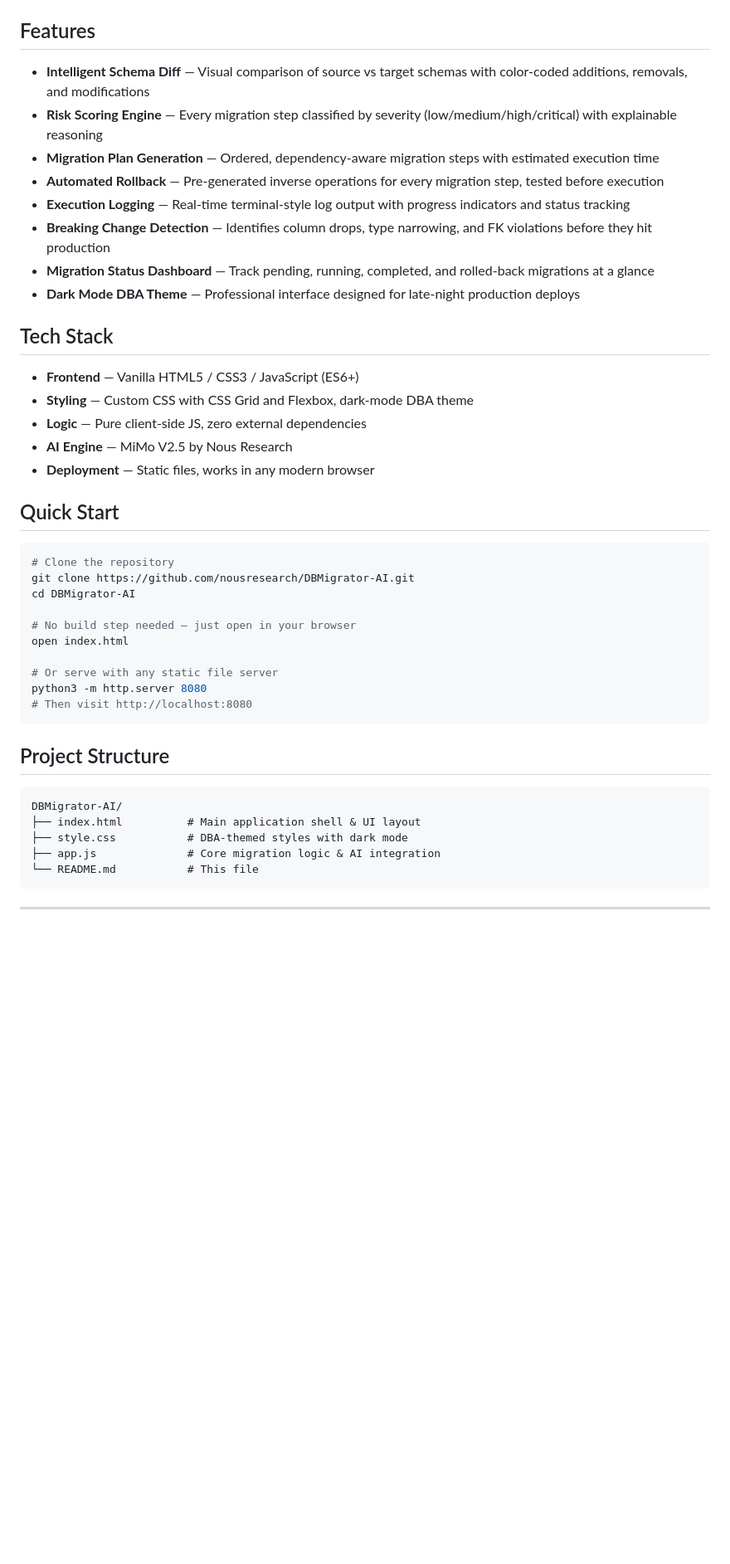
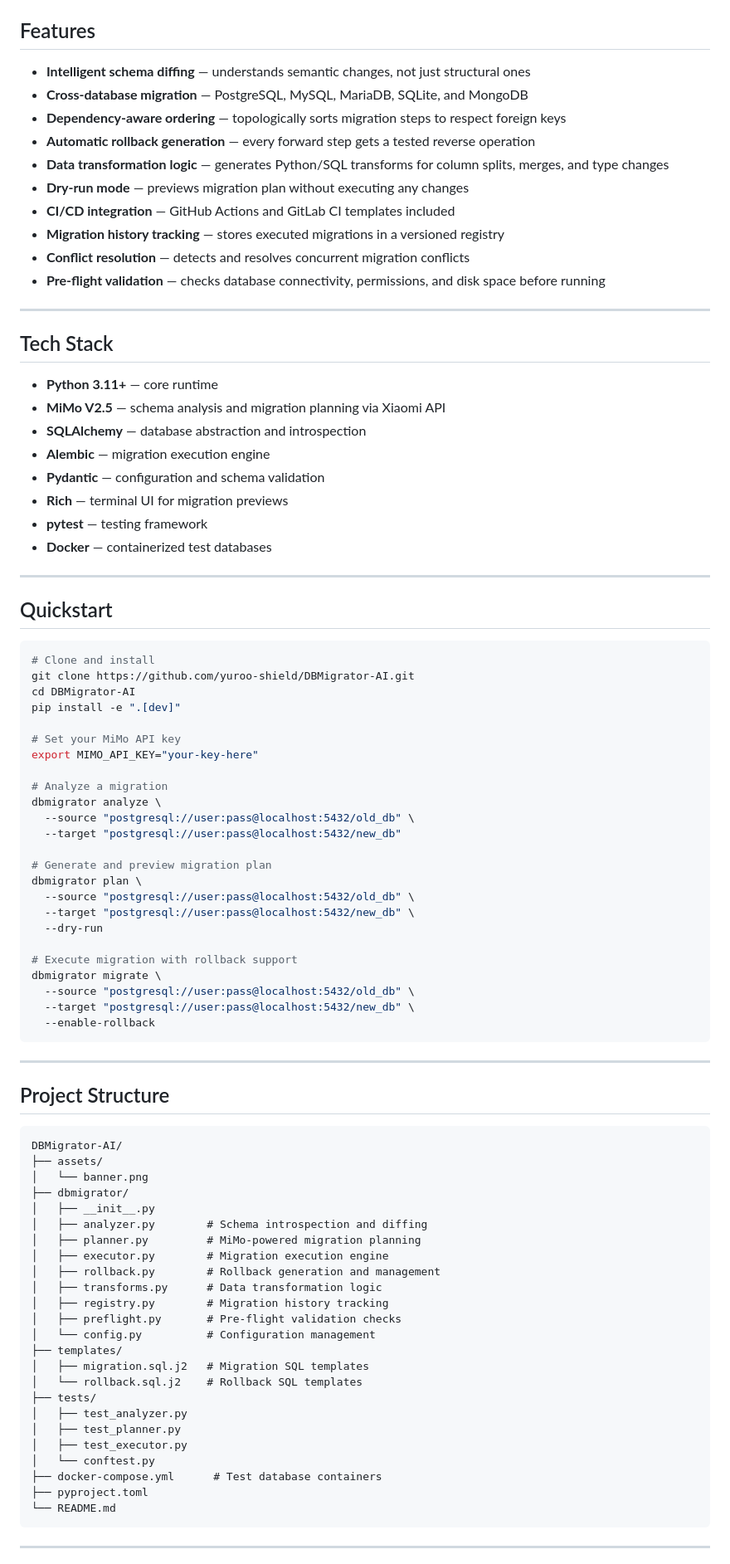
Before and after one commit to Kania-agent/DBMigrator-AI, a Markdown page: README.md, the part around the change printed below. Shown: that part at 83% size. Drawn GitHub-style; blank space fills up the shorter version.

Commit message:
feat: yuroo-shield style README with banner + functional project

````diff
--- a/README.md
+++ b/README.md
@@ -48,46 +43,90 @@ The result is a migration pipeline that thinks before it acts: generating detail
 
 ## Features
 
-- **Intelligent Schema Diff** — Visual comparison of source vs target schemas with color-coded additions, removals, and modifications
-- **Risk Scoring Engine** — Every migration step classified by severity (low/medium/high/critical) with explainable reasoning
-- **Migration Plan Generation** — Ordered, dependency-aware migration steps with estimated execution time
-- **Automated Rollback** — Pre-generated inverse operations for every migration step, tested before execution
-- **Execution Logging** — Real-time terminal-style log output with progress indicators and status tracking
-- **Breaking Change Detection** — Identifies column drops, type narrowing, and FK violations before they hit production
-- **Migration Status Dashboard** — Track pending, running, completed, and rolled-back migrations at a glance
-- **Dark Mode DBA Theme** — Professional interface designed for late-night production deploys
+- **Intelligent schema diffing** — understands semantic changes, not just structural ones
+- **Cross-database migration** — PostgreSQL, MySQL, MariaDB, SQLite, and MongoDB
+- **Dependency-aware ordering** — topologically sorts migration steps to respect foreign keys
+- **Automatic rollback generation** — every forward step gets a tested reverse operation
+- **Data transformation logic** — generates Python/SQL transforms for column splits, merges, and type changes
+- **Dry-run mode** — previews migration plan without executing any changes
+- **CI/CD integration** — GitHub Actions and GitLab CI templates included
+- **Migration history tracking** — stores executed migrations in a versioned registry
+- **Conflict resolution** — detects and resolves concurrent migration conflicts
+- **Pre-flight validation** — checks database connectivity, permissions, and disk space before running
+
+---
 
 ## Tech Stack
 
-- **Frontend** — Vanilla HTML5 / CSS3 / JavaScript (ES6+)
-- **Styling** — Custom CSS with CSS Grid and Flexbox, dark-mode DBA theme
-- **Logic** — Pure client-side JS, zero external dependencies
-- **AI Engine** — MiMo V2.5 by Nous Research
-- **Deployment** — Static files, works in any modern browser
+- **Python 3.11+** — core runtime
+- **MiMo V2.5** — schema analysis and migration planning via Xiaomi API
+- **SQLAlchemy** — database abstraction and introspection
+- **Alembic** — migration execution engine
+- **Pydantic** — configuration and schema validation
+- **Rich** — terminal UI for migration previews
+- **pytest** — testing framework
+- **Docker** — containerized test databases
 
-## Quick Start
+---
+
+## Quickstart
 
 ```bash
-# Clone the repository
-git clone https://github.com/nousresearch/DBMigrator-AI.git
+# Clone and install
+git clone https://github.com/yuroo-shield/DBMigrator-AI.git
 cd DBMigrator-AI
+pip install -e ".[dev]"
 
-# No build step needed — just open in your browser
-open index.html
+# Set your MiMo API key
+export MIMO_API_KEY="your-key-here"
 
-# Or serve with any static file server
-python3 -m http.server 8080
-# Then visit http://localhost:8080
+# Analyze a migration
+dbmigrator analyze \
+  --source "postgresql://user:pass@localhost:5432/old_db" \
+  --target "postgresql://user:pass@localhost:5432/new_db"
+
+# Generate and preview migration plan
+dbmigrator plan \
+  --source "postgresql://user:pass@localhost:5432/old_db" \
+  --target "postgresql://user:pass@localhost:5432/new_db" \
+  --dry-run
+
+# Execute migration with rollback support
+dbmigrator migrate \
+  --source "postgresql://user:pass@localhost:5432/old_db" \
+  --target "postgresql://user:pass@localhost:5432/new_db" \
+  --enable-rollback
 ```
+
+---
 
 ## Project Structure
 
 ```
 DBMigrator-AI/
-├── index.html          # Main application shell & UI layout
-├── style.css           # DBA-themed styles with dark mode
-├── app.js              # Core migration logic & AI integration
-└── README.md           # This file
+├── assets/
+│   └── banner.png
+├── dbmigrator/
+│   ├── __init__.py
+│   ├── analyzer.py        # Schema introspection and diffing
+│   ├── planner.py         # MiMo-powered migration planning
+│   ├── executor.py        # Migration execution engine
+│   ├── rollback.py        # Rollback generation and management
+│   ├── transforms.py      # Data transformation logic
+│   ├── registry.py        # Migration history tracking
+│   ├── preflight.py       # Pre-flight validation checks
+│   └── config.py          # Configuration management
+├── templates/
+│   ├── migration.sql.j2   # Migration SQL templates
+│   └── rollback.sql.j2    # Rollback SQL templates
+├── tests/
+│   ├── test_analyzer.py
+│   ├── test_planner.py
+│   ├── test_executor.py
+│   └── conftest.py
+├── docker-compose.yml      # Test database containers
+├── pyproject.toml
+└── README.md
 ```
 
 ---
````
Also changed, not shown: other parts of README.md (+50 -39 lines), assets/banner.png (added).
